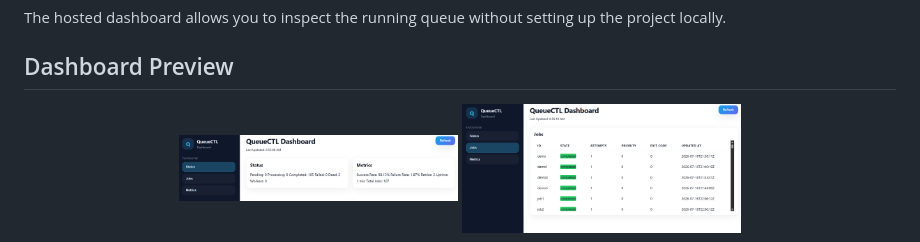
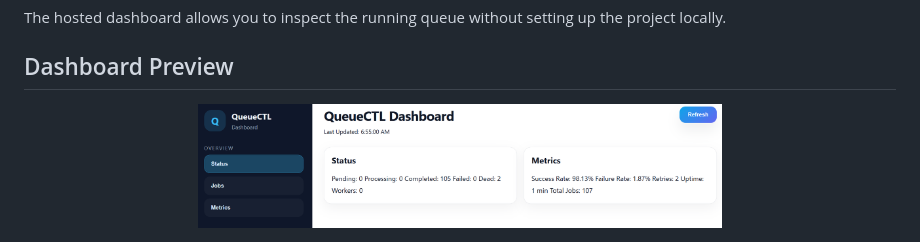
Before and after one commit to shaurya1606/flam-software-intern-project, a Markdown page: README.md, the part around one of its changes. GitHub-like rendering.

```diff
--- a/README.md
+++ b/README.md
@@ -37,6 +37,5 @@ The hosted dashboard allows you to inspect the running queue without setting up
 ## Dashboard Preview
 
 <p align="center">
-  <img src="docs/assets/dashboard2.png" width="32%">
-  <img src="docs/assets/dashboard3.png" width="32%">
+  <img src="docs/assets/dashboard2.png" width="60%">
 </p>
```
Also changed, not shown: other parts of README.md (+6 -2 lines).
